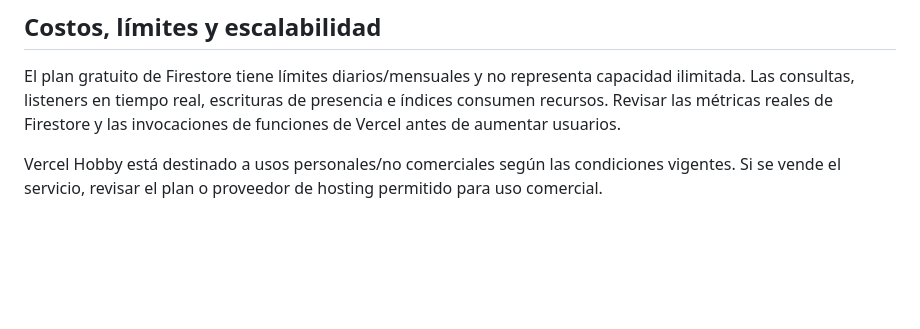
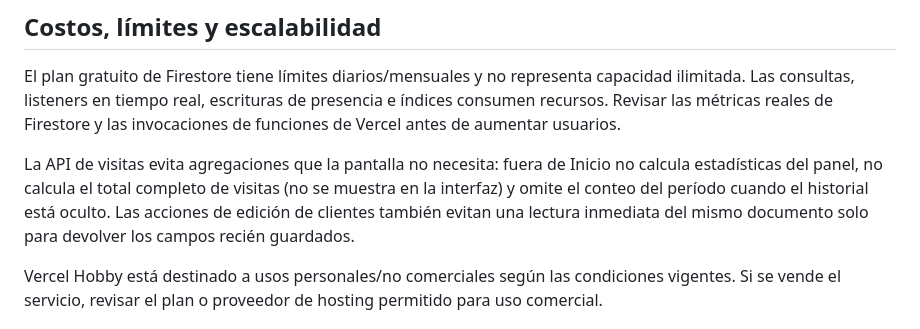
Before and after one commit to NachoMor123/barber-vip, a Markdown page: README.md, the part around the change. Drawn GitHub-style; blank space fills up the shorter version.

Commit message:
Document additional Firestore read reductions

```diff
--- a/README.md
+++ b/README.md
@@ -51,6 +51,8 @@ Conservar los valores privados existentes. El nombre visible de la marca no obli
 
 El plan gratuito de Firestore tiene límites diarios/mensuales y no representa capacidad ilimitada. Las consultas, listeners en tiempo real, escrituras de presencia e índices consumen recursos. Revisar las métricas reales de Firestore y las invocaciones de funciones de Vercel antes de aumentar usuarios.
 
+La API de visitas evita agregaciones que la pantalla no necesita: fuera de Inicio no calcula estadísticas del panel, no calcula el total completo de visitas (no se muestra en la interfaz) y omite el conteo del período cuando el historial está oculto. Las acciones de edición de clientes también evitan una lectura inmediata del mismo documento solo para devolver los campos recién guardados.
+
 Vercel Hobby está destinado a usos personales/no comerciales según las condiciones vigentes. Si se vende el servicio, revisar el plan o proveedor de hosting permitido para uso comercial.
 
 ## Lista previa al lanzamiento
```
